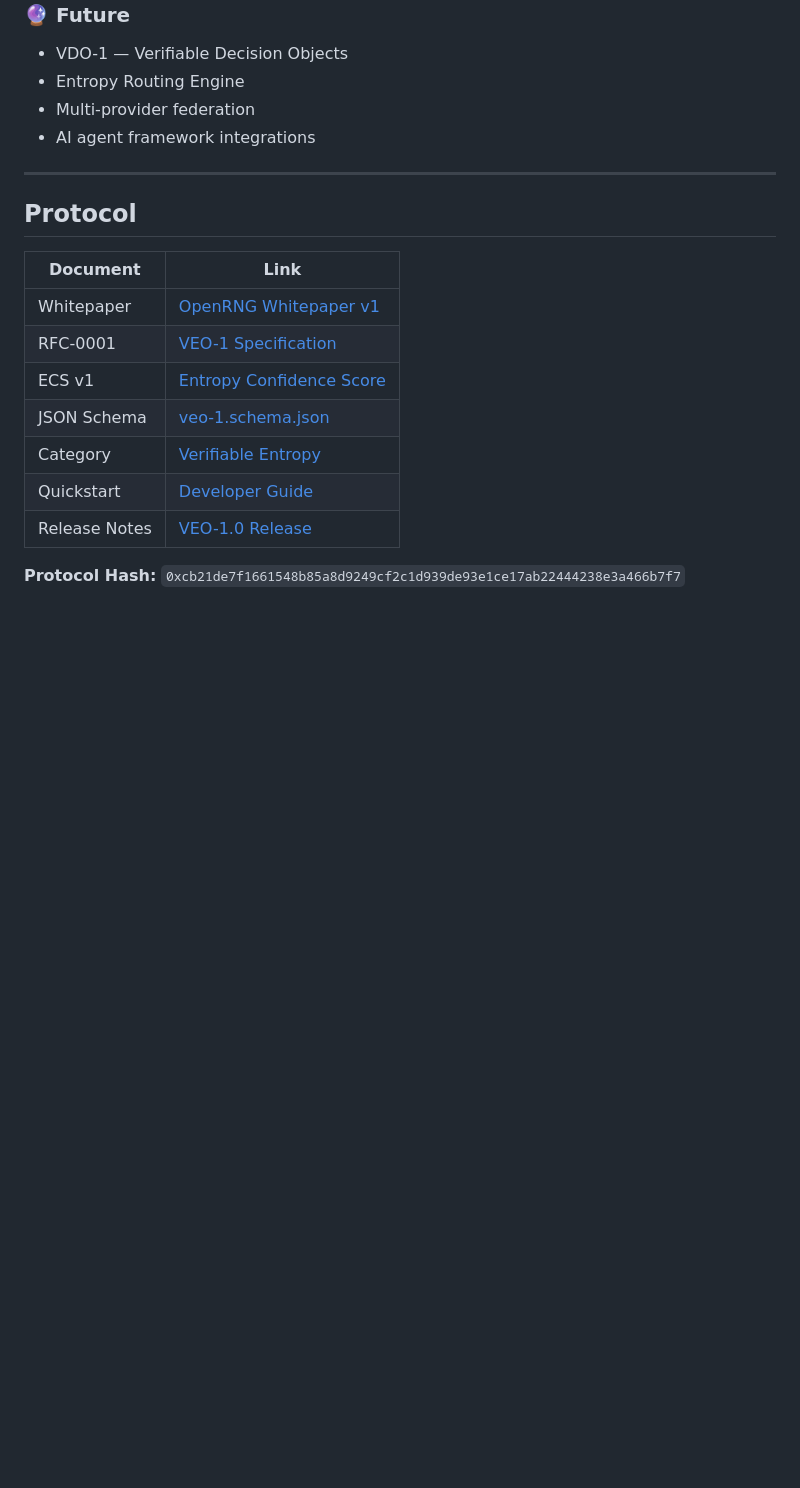
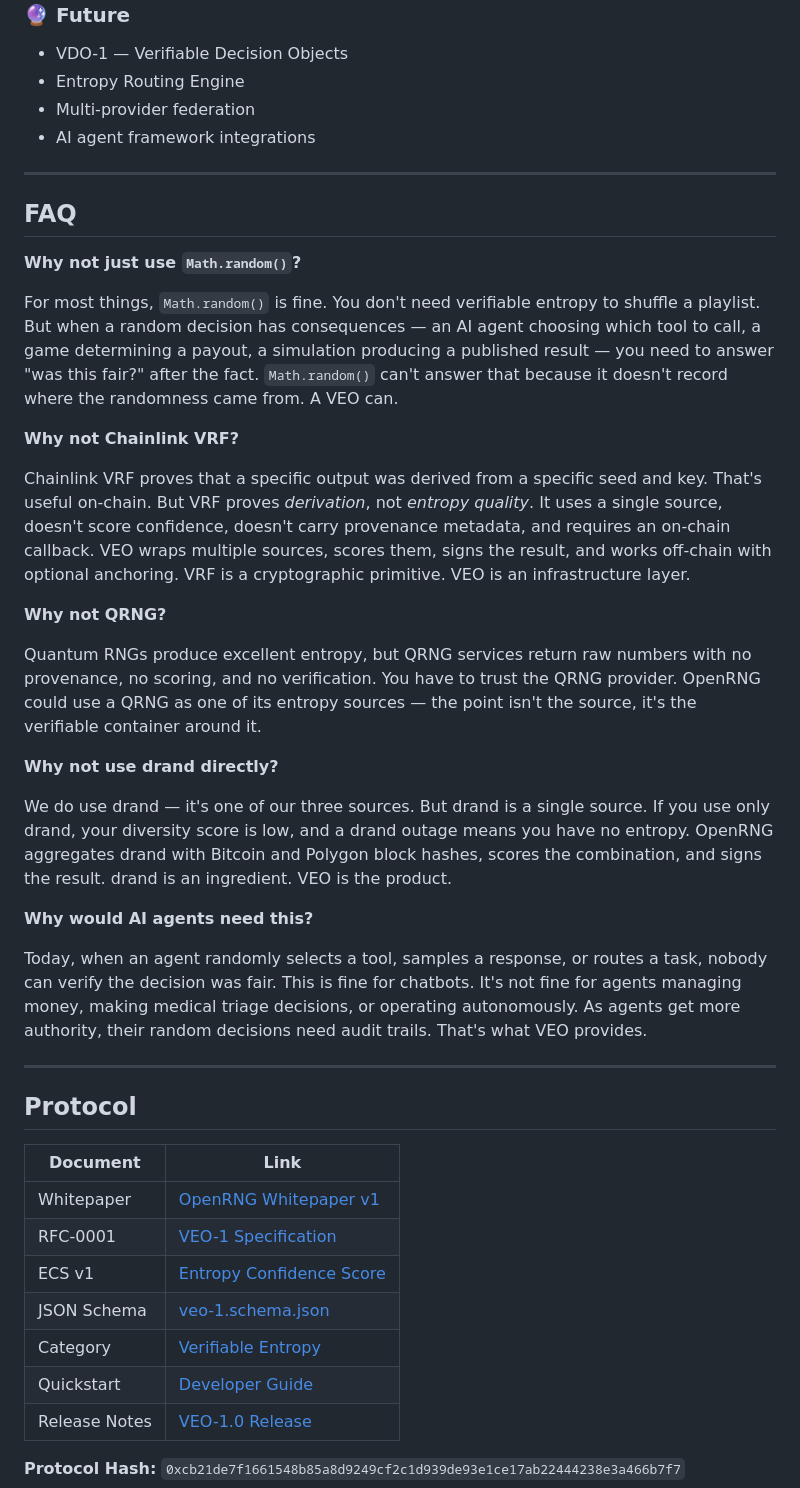
Before and after one commit to ned-del/openrng, a Markdown page: README.md, the part around the change. GitHub-like rendering; blank space fills up the shorter version.

Commit message:
Add FAQ — preempt HN counterarguments
Math.random, Chainlink VRF, QRNG, drand, AI agents.
Answer them first so the discussion starts from a stronger position.

```diff
--- a/README.md
+++ b/README.md
@@ -212,6 +212,30 @@ Entropy Sources (drand · Bitcoin · Polygon)
 
 ---
 
+## FAQ
+
+**Why not just use `Math.random()`?**
+
+For most things, `Math.random()` is fine. You don't need verifiable entropy to shuffle a playlist. But when a random decision has consequences — an AI agent choosing which tool to call, a game determining a payout, a simulation producing a published result — you need to answer "was this fair?" after the fact. `Math.random()` can't answer that because it doesn't record where the randomness came from. A VEO can.
+
+**Why not Chainlink VRF?**
+
+Chainlink VRF proves that a specific output was derived from a specific seed and key. That's useful on-chain. But VRF proves *derivation*, not *entropy quality*. It uses a single source, doesn't score confidence, doesn't carry provenance metadata, and requires an on-chain callback. VEO wraps multiple sources, scores them, signs the result, and works off-chain with optional anchoring. VRF is a cryptographic primitive. VEO is an infrastructure layer.
+
+**Why not QRNG?**
+
+Quantum RNGs produce excellent entropy, but QRNG services return raw numbers with no provenance, no scoring, and no verification. You have to trust the QRNG provider. OpenRNG could use a QRNG as one of its entropy sources — the point isn't the source, it's the verifiable container around it.
+
+**Why not use drand directly?**
+
+We do use drand — it's one of our three sources. But drand is a single source. If you use only drand, your diversity score is low, and a drand outage means you have no entropy. OpenRNG aggregates drand with Bitcoin and Polygon block hashes, scores the combination, and signs the result. drand is an ingredient. VEO is the product.
+
+**Why would AI agents need this?**
+
+Today, when an agent randomly selects a tool, samples a response, or routes a task, nobody can verify the decision was fair. This is fine for chatbots. It's not fine for agents managing money, making medical triage decisions, or operating autonomously. As agents get more authority, their random decisions need audit trails. That's what VEO provides.
+
+---
+
 ## Protocol
 
 | Document | Link |
```
